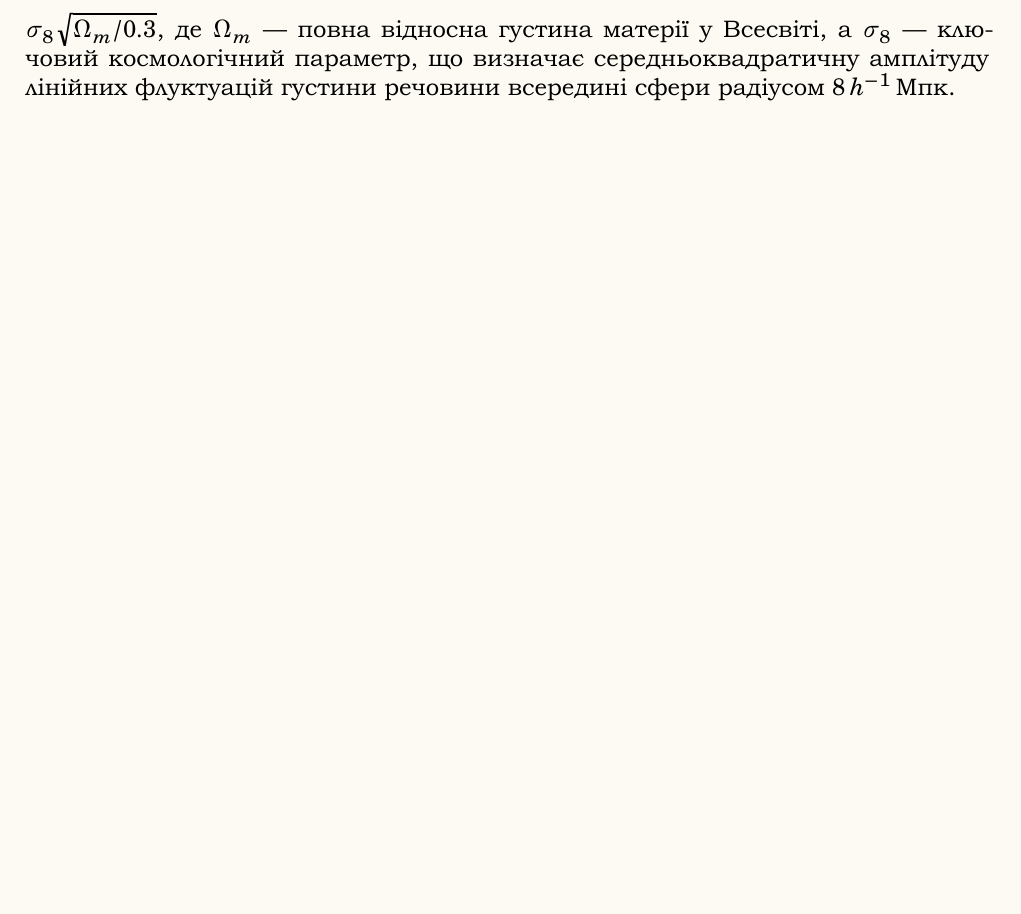
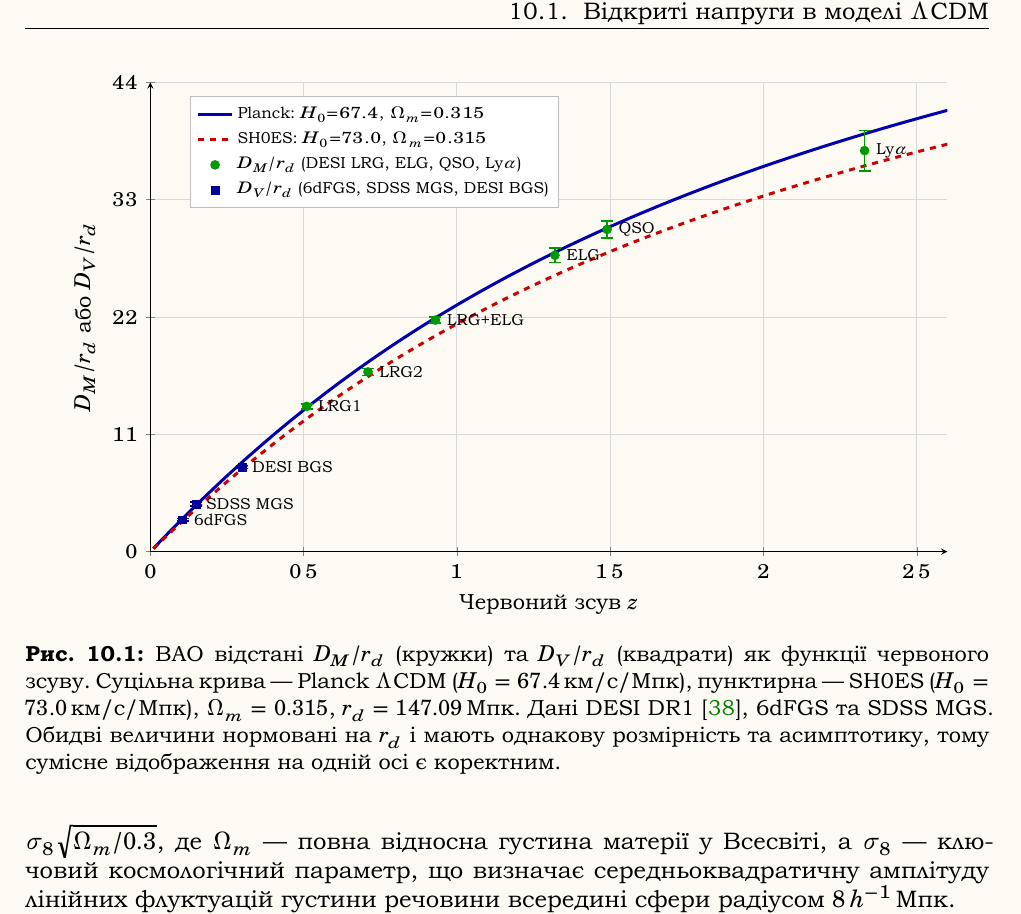
Before and after one commit to sergiokapone/Cosmology, a LaTeX book (Cosmology.tex, which reads chapters/09_future_research.tex): part of page 84 of 114 before the commit and part of page 83 of 114 after it, cut at the place of the change, the shorter picture padded with empty space. The pictures show the PDF file Cosmology.pdf that the author committed with the source.

Commit message:
add plot

```diff
--- a/chapters/09_future_research.tex
+++ b/chapters/09_future_research.tex
@@ -27,3 +36,99 @@
+\begin{figure}[h!]
+\centering
+\begin{tikzpicture}
+\begin{axis}[
+    width  = 0.92\linewidth,
+    height = 0.58\linewidth,
+    xmin = 0.0, xmax = 2.6,
+    ymin = 0,   ymax = 44,
+    xlabel = {Червоний зсув $z$},
+    ylabel = {$D_M/r_d$ або $D_V/r_d$},
+    label style      = {font=\small},
+    tick label style = {font=\footnotesize},
+    axis lines  = left,
+    xtick       = {0, 0.5, 1.0, 1.5, 2.0, 2.5},
+    ytick       = {0, 11, 22, 33, 44},
+    grid = both,
+    grid style       = {line width=0.2pt, color=gray!20},
+    major grid style = {line width=0.4pt, color=gray!30},
+    legend style = {
+        at={(0.05,0.97)}, anchor=north west,
+        font=\scriptsize, draw=gray!50,
+        inner sep=3pt, row sep=1pt,
+        cells={anchor=west}
+    },
+    clip = true,
+]
+% Крива Planck H0=67.4
+\addplot[
+    solid, color=blue!70!black, line width=1.5pt,
+] gnuplot[raw gnuplot, id=BAO_planck]{
+    Efun(zz) = sqrt(0.315*(1+zz)**3 + 0.685);
+    DMfun(x) = (299792.458/67.4) * sum [i=1:N] (1.0/Efun((i-0.5)*x/N)) * (x/N);
+    N = 1000;
+    set samples 300;
+    plot [x=0.01:2.6] DMfun(x)/147.09
+};
+\addlegendentry{Planck: $H_0{=}67.4$, $\Omega_m{=}0.315$}
+
+% Крива SH0ES H0=73.0
+\addplot[
+    dashed, color=red!80!black, line width=1.5pt,
+] gnuplot[raw gnuplot, id=BAO_sh0es]{
+    Efun(zz) = sqrt(0.315*(1+zz)**3 + 0.685);
+    DMfun(x) = (299792.458/73.0) * sum [i=1:N] (1.0/Efun((i-0.5)*x/N)) * (x/N);
+    N = 1000;
+    set samples 300;
+    plot [x=0.01:2.6] DMfun(x)/147.09
+};
+\addlegendentry{SH0ES: $H_0{=}73.0$, $\Omega_m{=}0.315$}
+
+% D_M точки (DESI LRG, ELG, QSO, Lya) — зелені кружки
+\addplot[
+    only marks, mark=*, mark size=2.2pt,
+    color=green!60!black,
+    error bars/.cd,
+        y dir=both, y explicit,
+        error bar style={line width=0.8pt, color=green!60!black},
+        error mark options={rotate=90, mark size=3pt, line width=0.8pt},
+] table[x=z, y=DM_rd, y error=eDM] {\dmobs};
+\addlegendentry{$D_M/r_d$ (DESI LRG, ELG, QSO, Ly$\alpha$)}
+
+% D_V точки (6dFGS, SDSS MGS, DESI BGS) — сині квадрати
+\addplot[
+    only marks, mark=square*, mark size=2.0pt,
+    color=blue!60!black,
+    error bars/.cd,
+        y dir=both, y explicit,
+        error bar style={line width=0.8pt, color=blue!60!black},
+        error mark options={rotate=90, mark size=3pt, line width=0.8pt},
+] table[x=z, y=DV_rd, y error=eDV] {\dvobs};
+\addlegendentry{$D_V/r_d$ (6dFGS, SDSS MGS, DESI BGS)}
+
+% Підписи точок D_M
+\node[font=\scriptsize, anchor=west] at (axis cs:0.52,  13.62) {LRG1};
+\node[font=\scriptsize, anchor=west] at (axis cs:0.72,  16.85) {LRG2};
+\node[font=\scriptsize, anchor=west] at (axis cs:0.94,  21.71) {LRG+ELG};
+\node[font=\scriptsize, anchor=west] at (axis cs:1.33,  27.79) {ELG};
+\node[font=\scriptsize, anchor=west] at (axis cs:1.50,  30.21) {QSO};
+\node[font=\scriptsize, anchor=west] at (axis cs:2.34,  37.60) {Ly$\alpha$};
+
+% Підписи точок D_V
+\node[font=\scriptsize, anchor=west] at (axis cs:0.115, 2.98)  {6dFGS};
+\node[font=\scriptsize, anchor=west] at (axis cs:0.155, 4.47)  {SDSS MGS};
+\node[font=\scriptsize, anchor=west] at (axis cs:0.305, 7.93)  {DESI BGS};
+
+\end{axis}
+\end{tikzpicture}
+\caption{BAO відстані $D_M/r_d$ (кружки) та $D_V/r_d$ (квадрати) як функції
+червоного зсуву. Суцільна крива~--- Planck $\Lambda$CDM ($H_0 = 67.4\,\text{км/с/Мпк}$),
+пунктирна~--- SH0ES ($H_0 = 73.0\,\text{км/с/Мпк}$), $\Omega_m = 0.315$,
+$r_d = 147.09\,\text{Мпк}$. Дані DESI~DR1~\cite{DESI2024}, 6dFGS та SDSS~MGS.
+Обидві величини нормовані на $r_d$ і мають однакову розмірність та асимптотику,
+тому сумісне відображення на одній осі є коректним.}
+\label{fig:bao_all}
+\end{figure}
+
 
 \textbf{The $S_8$ tension.}
 Другою важливою розбіжністю є параметр скупченості $S_8 \equiv \sigma_8 \sqrt{\Omega_m / 0.3}$,
```
Also changed, not shown: chapters/04_quantum_fluctuations.tex (+0 -1 lines), data/DM_data.dat (added, +7 -0 lines), data/DV_data.dat (added, +4 -0 lines), Cosmology.pdf, chapters/09_future_research.tex (11 more changed lines), 1 other file.
